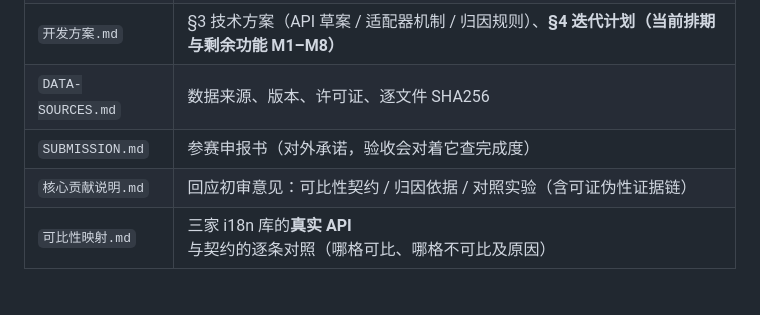
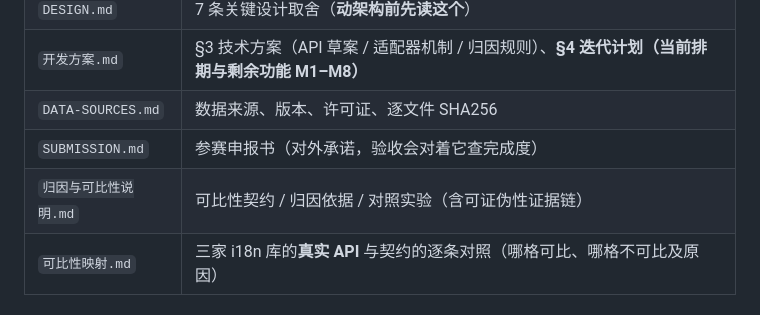
Before and after one commit to CCllff-jpg/cldr-conformance, a Markdown page: AGENTS.md, the part around the change. Rendered like a GitHub page.

```diff
--- a/AGENTS.md
+++ b/AGENTS.md
@@ -67,7 +67,7 @@ You can browse and install extra skills here:
 | `开发方案.md` | §3 技术方案（API 草案 / 适配器机制 / 归因规则）、**§4 迭代计划（当前排期与剩余功能 M1–M8）** |
 | `DATA-SOURCES.md` | 数据来源、版本、许可证、逐文件 SHA256 |
 | `SUBMISSION.md` | 参赛申报书（对外承诺，验收会对着它查完成度） |
-| `核心贡献说明.md` | 回应初审意见：可比性契约 / 归因依据 / 对照实验（含可证伪性证据链） |
+| `归因与可比性说明.md` | 可比性契约 / 归因依据 / 对照实验（含可证伪性证据链） |
 | `可比性映射.md` | 三家 i18n 库的**真实 API** 与契约的逐条对照（哪格可比、哪格不可比及原因） |
 
 ## 2. 现在做到哪、下一步做什么
```
Also changed, not shown: 可比性映射.md (+0 -2 lines), 归因与可比性说明.md (renamed from 核心贡献说明.md, +4 -6 lines).
